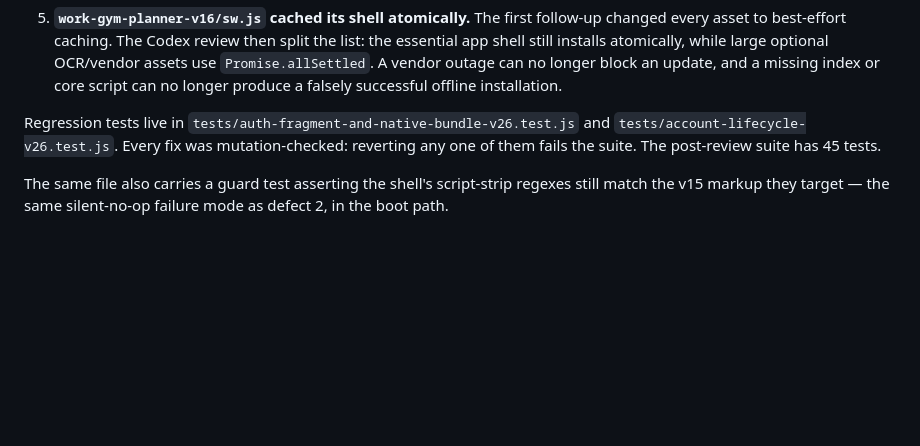
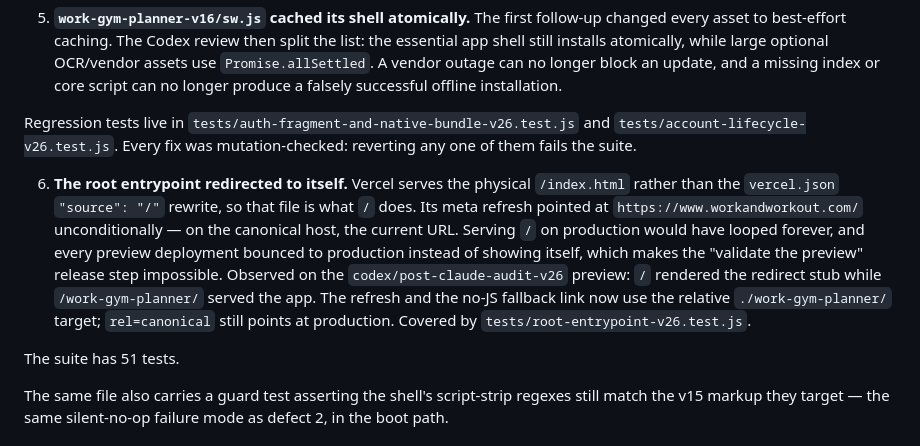
Before and after one commit to nanaking1fk-cyber/freshnest-app, a Markdown page: TAKEOVER.md, the part around the change. GitHub-like rendering; blank space fills up the shorter version.

Commit message:
Record the root-entrypoint fix in the takeover notes
Documents defect 6 and corrects the suite count to 51 after
tests/root-entrypoint-v26.test.js was added.

Co-Authored-By: Claude Opus 5 <noreply@anthropic.com>
Claude-Session: https://claude.ai/code/session_01SKbaTFS9Ey4QuCUKVjCdyE

```diff
--- a/TAKEOVER.md
+++ b/TAKEOVER.md
@@ -76,7 +76,22 @@ does not contain the affected code.
 
 Regression tests live in `tests/auth-fragment-and-native-bundle-v26.test.js`
 and `tests/account-lifecycle-v26.test.js`. Every fix was mutation-checked:
-reverting any one of them fails the suite. The post-review suite has 45 tests.
+reverting any one of them fails the suite.
+
+6. **The root entrypoint redirected to itself.** Vercel serves the physical
+   `/index.html` rather than the `vercel.json` `"source": "/"` rewrite, so that
+   file is what `/` does. Its meta refresh pointed at
+   `https://www.workandworkout.com/` unconditionally — on the canonical host,
+   the current URL. Serving `/` on production would have looped forever, and
+   every preview deployment bounced to production instead of showing itself,
+   which makes the "validate the preview" release step impossible. Observed on
+   the `codex/post-claude-audit-v26` preview: `/` rendered the redirect stub
+   while `/work-gym-planner/` served the app. The refresh and the no-JS
+   fallback link now use the relative `./work-gym-planner/` target;
+   `rel=canonical` still points at production. Covered by
+   `tests/root-entrypoint-v26.test.js`.
+
+The suite has 51 tests.
 
 The same file also carries a guard test asserting the shell's script-strip
 regexes still match the v15 markup they target — the same silent-no-op failure
```
